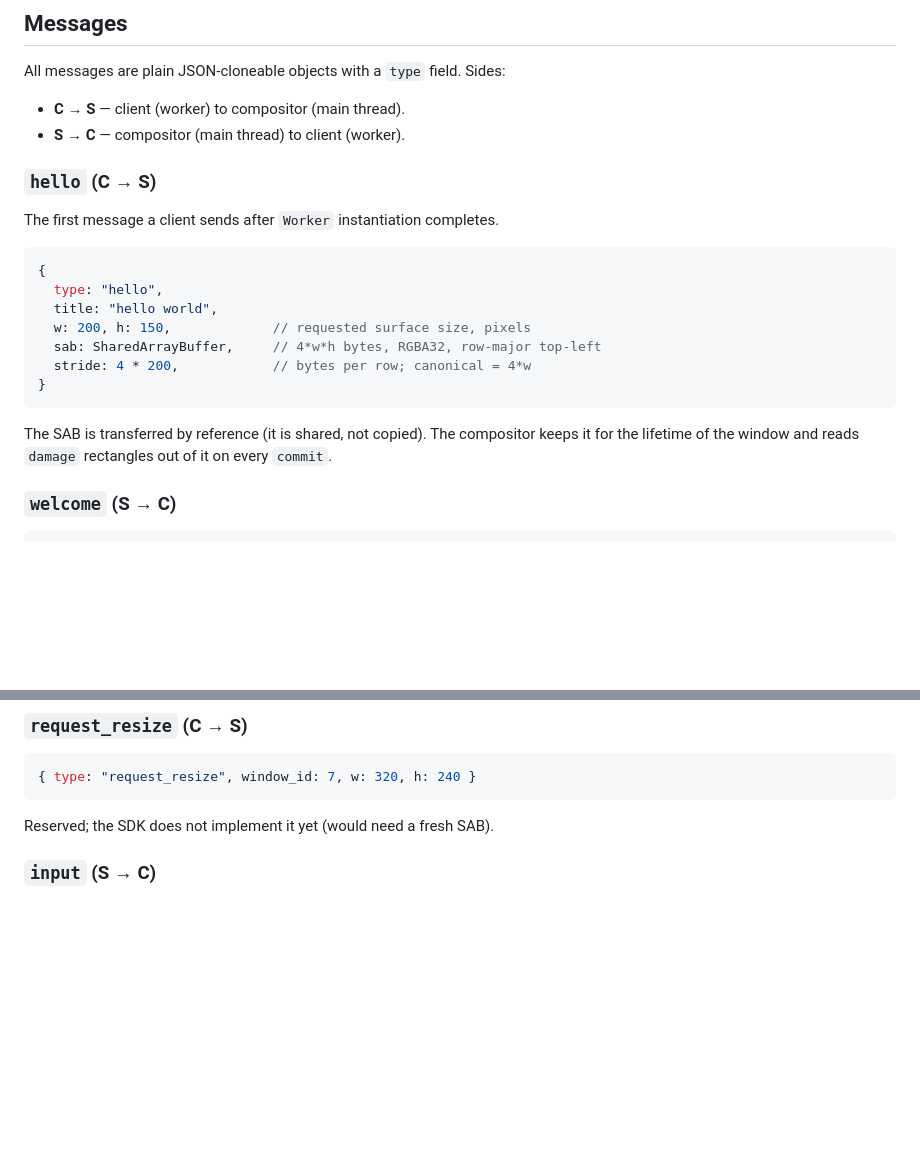
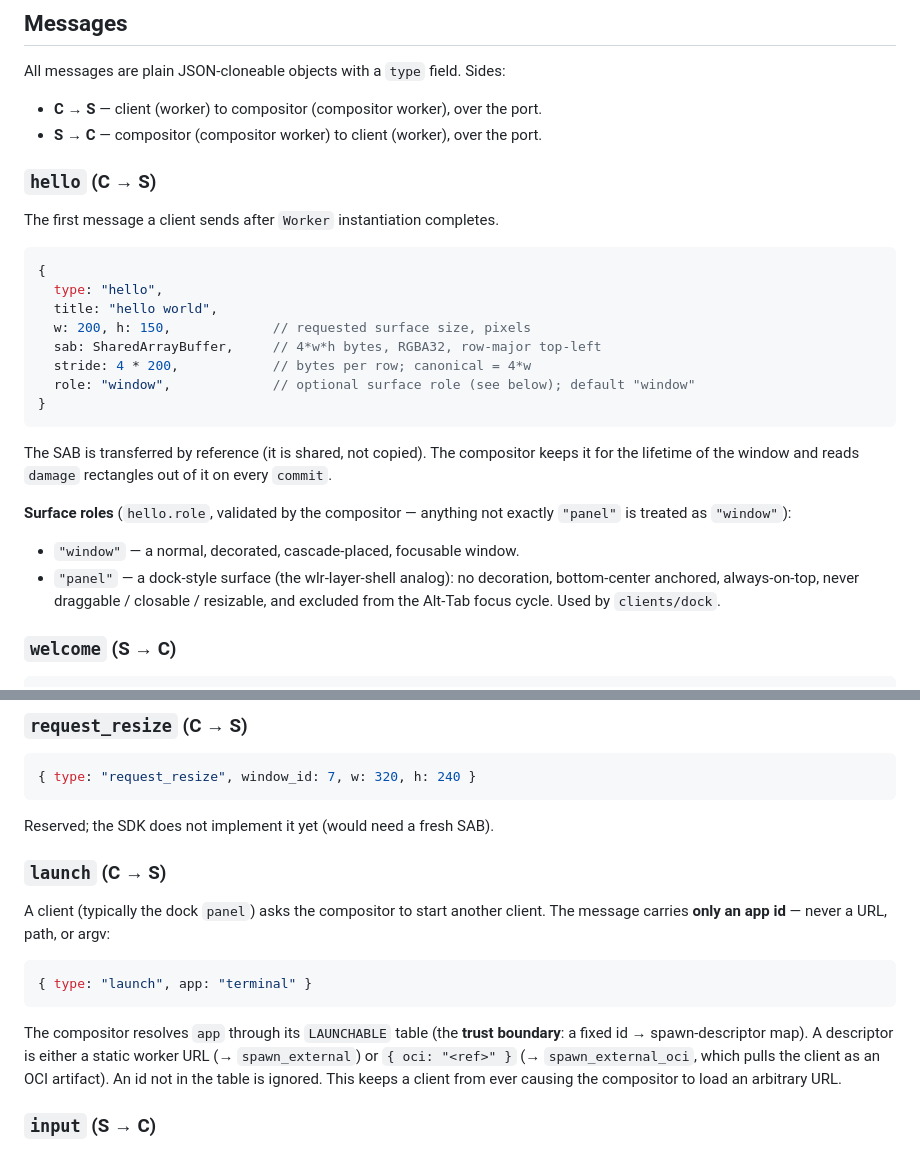
Before and after one commit to wasmdesk/wasmbox, a Markdown page: docs/protocol.md, 2 parts joined by grey strips. Drawn GitHub-style; blank space fills up the shorter version.

````diff
--- a/docs/protocol.md
+++ b/docs/protocol.md
@@ -52,8 +77,8 @@ client (worker)                          compositor (main)
 
 All messages are plain JSON-cloneable objects with a `type` field. Sides:
 
-* **C → S** — client (worker) to compositor (main thread).
-* **S → C** — compositor (main thread) to client (worker).
+* **C → S** — client (worker) to compositor (compositor worker), over the port.
+* **S → C** — compositor (compositor worker) to client (worker), over the port.
 
 ### `hello`  (C → S)
 
@@ -66,12 +91,22 @@ The first message a client sends after `Worker` instantiation completes.
   w: 200, h: 150,             // requested surface size, pixels
   sab: SharedArrayBuffer,     // 4*w*h bytes, RGBA32, row-major top-left
   stride: 4 * 200,            // bytes per row; canonical = 4*w
+  role: "window",             // optional surface role (see below); default "window"
 }
 ```
 
 The SAB is transferred by reference (it is shared, not copied). The compositor
 keeps it for the lifetime of the window and reads `damage` rectangles out of
 it on every `commit`.
+
+**Surface roles** (`hello.role`, validated by the compositor — anything not
+exactly `"panel"` is treated as `"window"`):
+
+* `"window"` — a normal, decorated, cascade-placed, focusable window.
+* `"panel"` — a dock-style surface (the wlr-layer-shell analog): no
+  decoration, bottom-center anchored, always-on-top, never draggable /
+  closable / resizable, and excluded from the Alt-Tab focus cycle. Used by
+  `clients/dock`.
 
 ### `welcome`  (S → C)
 
@@ -127,6 +162,21 @@ The compositor responds by unmapping the window and posting `closed` back.
 ```
 
 Reserved; the SDK does not implement it yet (would need a fresh SAB).
+
+### `launch`  (C → S)
+
+A client (typically the dock `panel`) asks the compositor to start another
+client. The message carries **only an app id** — never a URL, path, or argv:
+
+```js
+{ type: "launch", app: "terminal" }
+```
+
+The compositor resolves `app` through its `LAUNCHABLE` table (the **trust
+boundary**: a fixed id → spawn-descriptor map). A descriptor is either a static
+worker URL (→ `spawn_external`) or `{ oci: "<ref>" }` (→ `spawn_external_oci`,
+which pulls the client as an OCI artifact). An id not in the table is ignored.
+This keeps a client from ever causing the compositor to load an arbitrary URL.
 
 ### `input`  (S → C)
 
````
Also changed, not shown: other parts of docs/protocol.md (+61 -25 lines).
